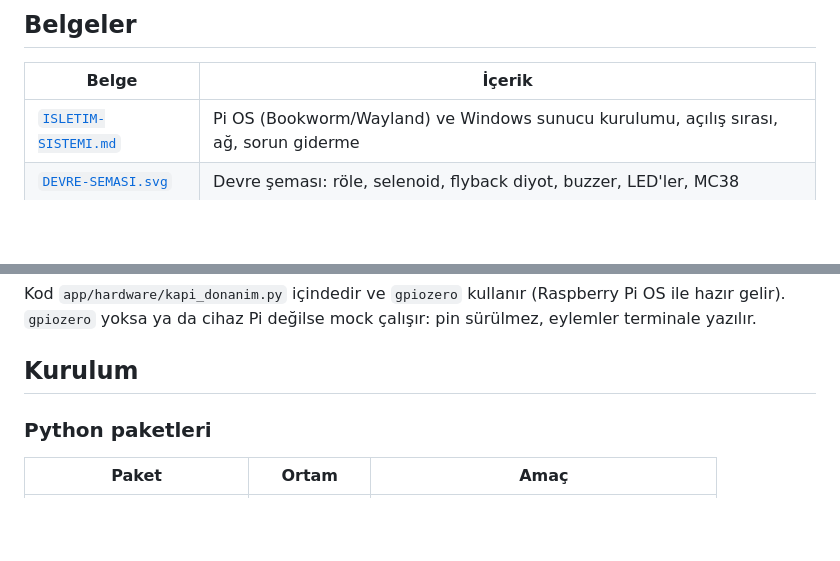
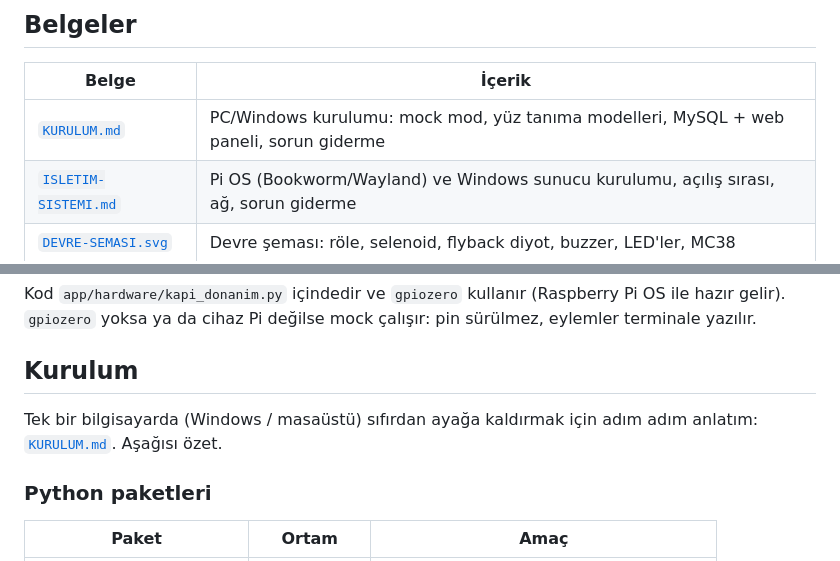
Before and after one commit to bekhrain/kapi-erisim-sistemi, a Markdown page: README.md, 2 parts joined by grey strips. Rendered like a GitHub page; blank space fills up the shorter version.

```diff
--- a/README.md
+++ b/README.md
@@ -32,6 +32,7 @@ Pi (client)  <--- MySQL --->  Sunucu (ana veritabanı)  <--- HTTP --->  Web pane
 
 | Belge | İçerik |
 |---|---|
+| [`KURULUM.md`](KURULUM.md) | PC/Windows kurulumu: mock mod, yüz tanıma modelleri, MySQL + web paneli, sorun giderme |
 | [`ISLETIM-SISTEMI.md`](ISLETIM-SISTEMI.md) | Pi OS (Bookworm/Wayland) ve Windows sunucu kurulumu, açılış sırası, ağ, sorun giderme |
 | [`DEVRE-SEMASI.svg`](DEVRE-SEMASI.svg) | Devre şeması: röle, selenoid, flyback diyot, buzzer, LED'ler, MC38 |
 | [`DONANIM-SEMASI.md`](DONANIM-SEMASI.md) | Pin haritası, yazılım mimarisi, durum makinesi, ayarlar |
@@ -71,6 +72,9 @@ Kod `app/hardware/kapi_donanim.py` içindedir ve `gpiozero` kullanır
 değilse mock çalışır: pin sürülmez, eylemler terminale yazılır.
 
 ## Kurulum
+
+Tek bir bilgisayarda (Windows / masaüstü) sıfırdan ayağa kaldırmak için
+adım adım anlatım: [`KURULUM.md`](KURULUM.md). Aşağısı özet.
 
 ### Python paketleri
 
```
Also changed, not shown: KURULUM.md (added, +164 -0 lines).
